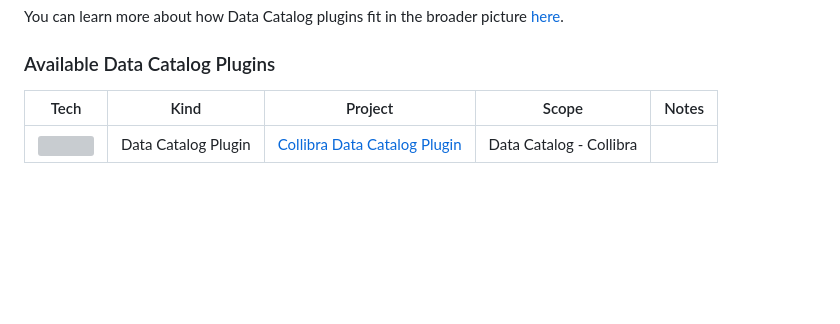
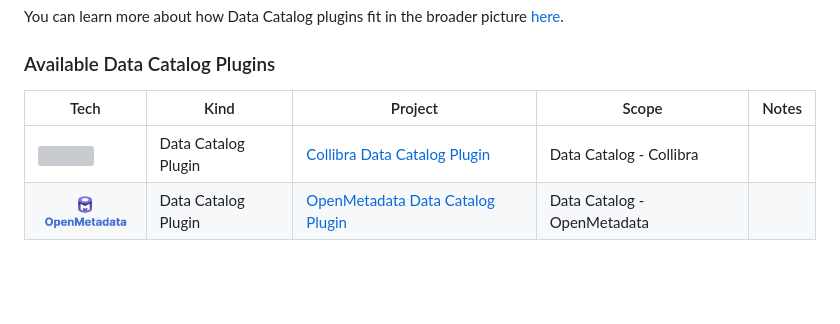
Before and after one commit to agile-lab-dev/witboost-starter-kit, a Markdown page: README.md, the part around the change. Drawn GitHub-style; pictures changed too: docs/img/openmetadata.png (added); blank space fills up the shorter version; grey boxes are pictures that could not be loaded.

Commit message:
[WIT-4383] Opensource OpenMetadata Data Catalog Plugin
# New features and improvements

Added OpenMetadata Data Catalog Plugin to the starter kit

# Related issue

Closes WIT-4383

```diff
--- a/README.md
+++ b/README.md
@@ -160,9 +160,10 @@ You can learn more about how Data Catalog plugins fit in the broader picture [he
 
 ### Available Data Catalog Plugins
 
-| Tech                                            | Kind                | Project                                                                                                | Scope                   | Notes |
-|-------------------------------------------------|---------------------|--------------------------------------------------------------------------------------------------------|-------------------------|-------|
-| <img src="./docs/img/collibra.png" width="100"> | Data Catalog Plugin | [Collibra Data Catalog Plugin](https://github.com/agile-lab-dev/witboost-collibra-data-catalog-plugin) | Data Catalog - Collibra |       |
+| Tech                                                | Kind                | Project                                                                                                        | Scope                       | Notes |
+|-----------------------------------------------------|---------------------|----------------------------------------------------------------------------------------------------------------|-----------------------------|-------|
+| <img src="./docs/img/collibra.png" width="100">     | Data Catalog Plugin | [Collibra Data Catalog Plugin](https://github.com/agile-lab-dev/witboost-collibra-data-catalog-plugin)         | Data Catalog - Collibra     |       |
+| <img src="./docs/img/openmetadata.png" width="100"> | Data Catalog Plugin | [OpenMetadata Data Catalog Plugin](https://github.com/agile-lab-dev/witboost-openmetadata-data-catalog-plugin) | Data Catalog - OpenMetadata |       |
 
 
 <br/>
```
